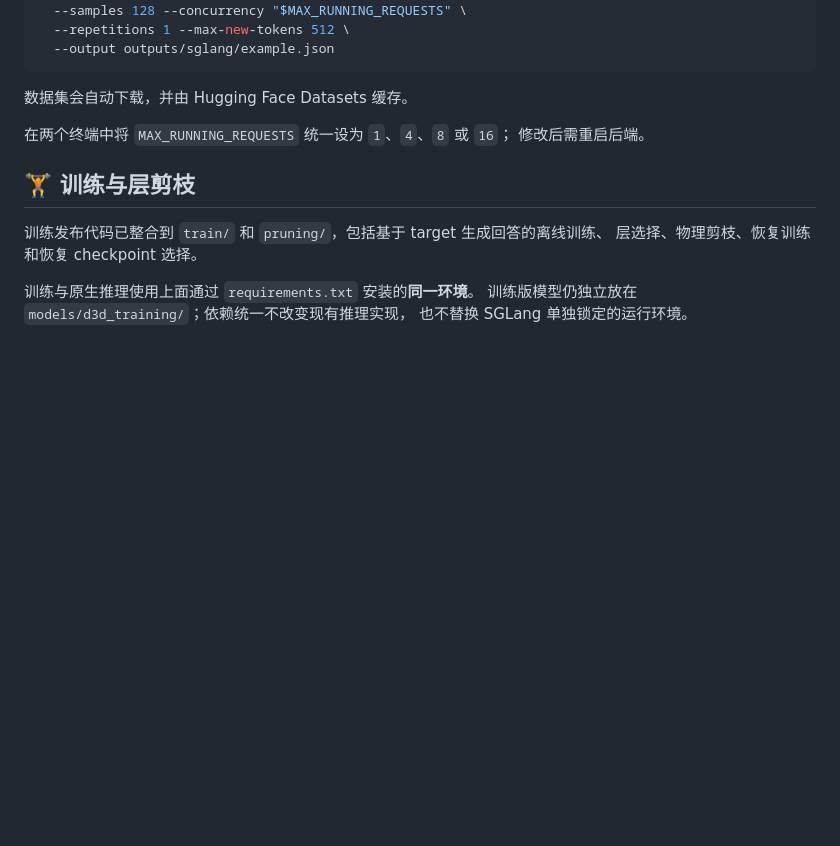
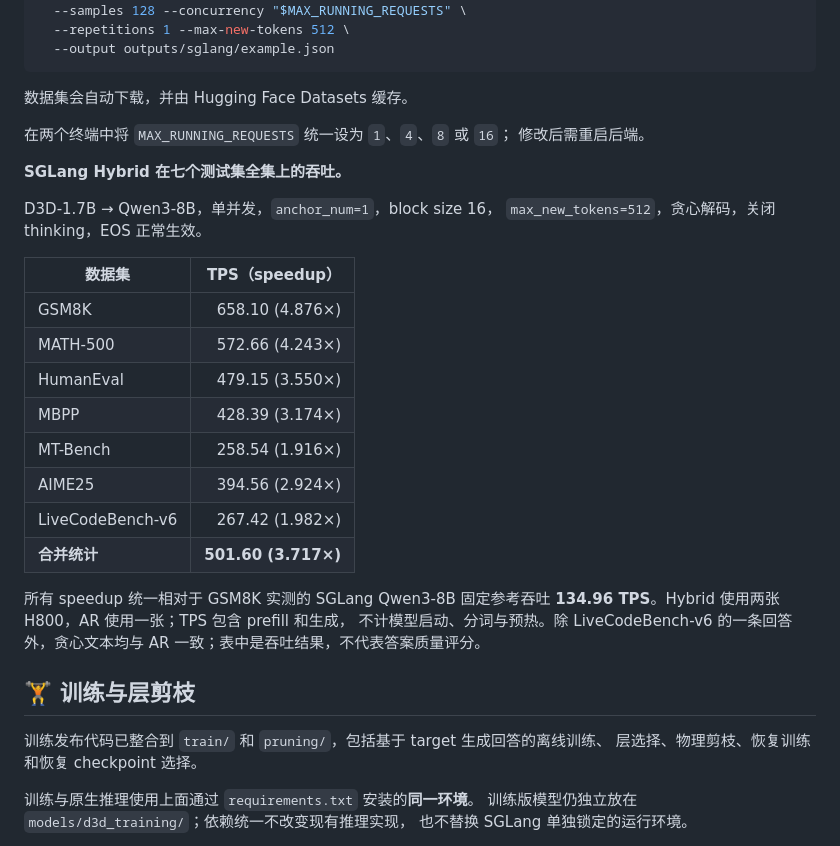
Before and after one commit to linguancong524/D3D, a Markdown page: README.zh-CN.md, the part around the change. Drawn GitHub-style; blank space fills up the shorter version.

Commit message:
Document full-suite SGLang Hybrid throughput in READMEs

```diff
--- a/README.zh-CN.md
+++ b/README.zh-CN.md
@@ -225,6 +225,27 @@ export TARGET_MODEL=Qwen/Qwen3-8B
 在两个终端中将 `MAX_RUNNING_REQUESTS` 统一设为 `1`、`4`、`8` 或 `16`；
 修改后需重启后端。
 
+**SGLang Hybrid 在七个测试集全集上的吞吐。**
+
+D3D-1.7B → Qwen3-8B，单并发，`anchor_num=1`，block size 16，
+`max_new_tokens=512`，贪心解码，关闭 thinking，EOS 正常生效。
+
+| 数据集 | TPS（speedup） |
+|---|---:|
+| GSM8K | 658.10 (4.876×) |
+| MATH-500 | 572.66 (4.243×) |
+| HumanEval | 479.15 (3.550×) |
+| MBPP | 428.39 (3.174×) |
+| MT-Bench | 258.54 (1.916×) |
+| AIME25 | 394.56 (2.924×) |
+| LiveCodeBench-v6 | 267.42 (1.982×) |
+| **合并统计** | **501.60 (3.717×)** |
+
+所有 speedup 统一相对于 GSM8K 实测的 SGLang Qwen3-8B 固定参考吞吐
+**134.96 TPS**。Hybrid 使用两张 H800，AR 使用一张；TPS 包含 prefill 和生成，
+不计模型启动、分词与预热。除 LiveCodeBench-v6 的一条回答外，贪心文本均与 AR
+一致；表中是吞吐结果，不代表答案质量评分。
+
 ## 🏋️ 训练与层剪枝
 
 训练发布代码已整合到 `train/` 和 `pruning/`，包括基于 target 生成回答的离线训练、
```
Also changed, not shown: README.md (+22 -0 lines).
